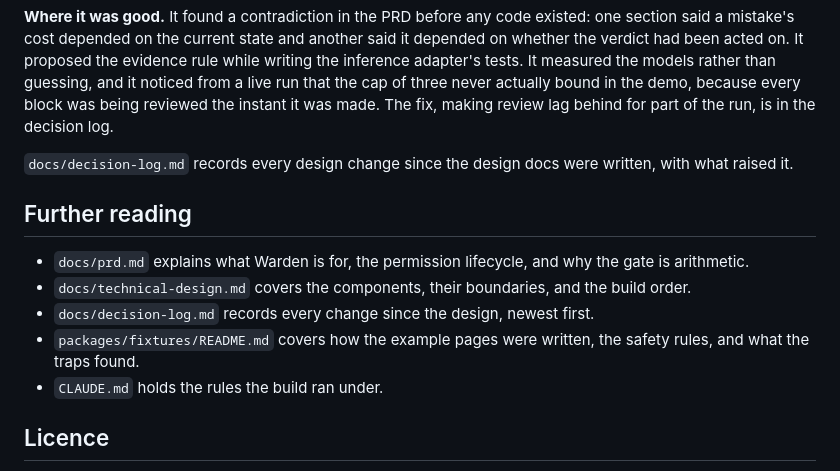
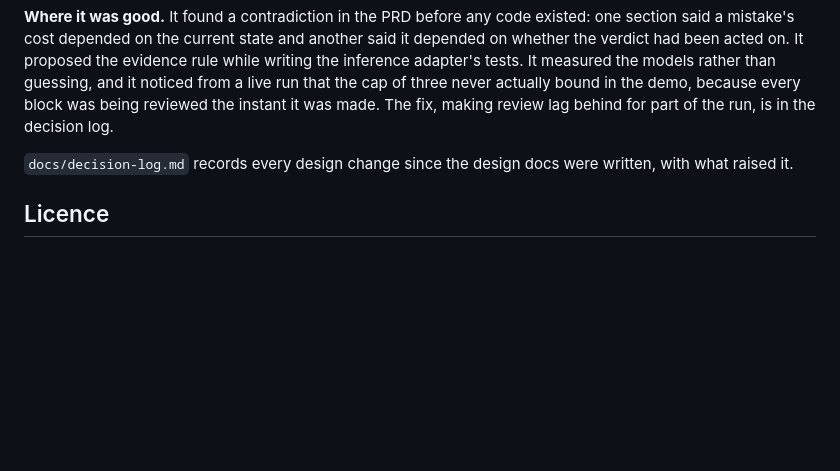
Before and after one commit to simonmorley/warden, a Markdown page: README.md, the part around the change. Drawn GitHub-style; blank space fills up the shorter version.

Commit message:
docs(readme): drop further reading

```diff
--- a/README.md
+++ b/README.md
@@ -225,14 +225,6 @@ Most of the code-quality rules came from reading what it wrote: guard clauses in
 
 `docs/decision-log.md` records every design change since the design docs were written, with what raised it.
 
-## Further reading
-
-- `docs/prd.md` explains what Warden is for, the permission lifecycle, and why the gate is arithmetic.
-- `docs/technical-design.md` covers the components, their boundaries, and the build order.
-- `docs/decision-log.md` records every change since the design, newest first.
-- `packages/fixtures/README.md` covers how the example pages were written, the safety rules, and what the traps found.
-- `CLAUDE.md` holds the rules the build ran under.
-
 ## Licence
 
 MIT, in `LICENSE`. The IBM Plex fonts the dashboard ships are under the SIL Open Font License, alongside them in `apps/dashboard/public/fonts/`.
```
